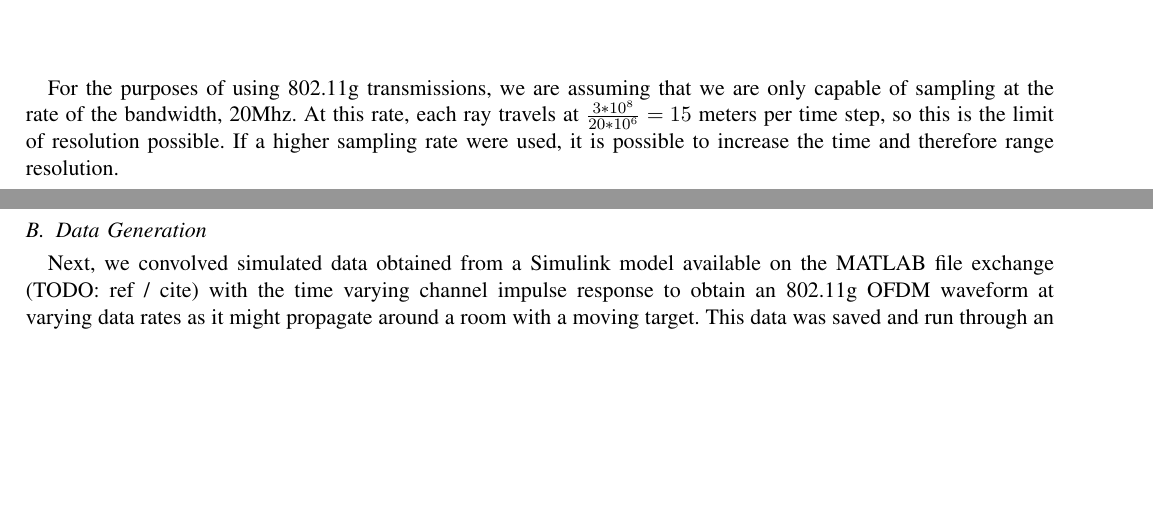
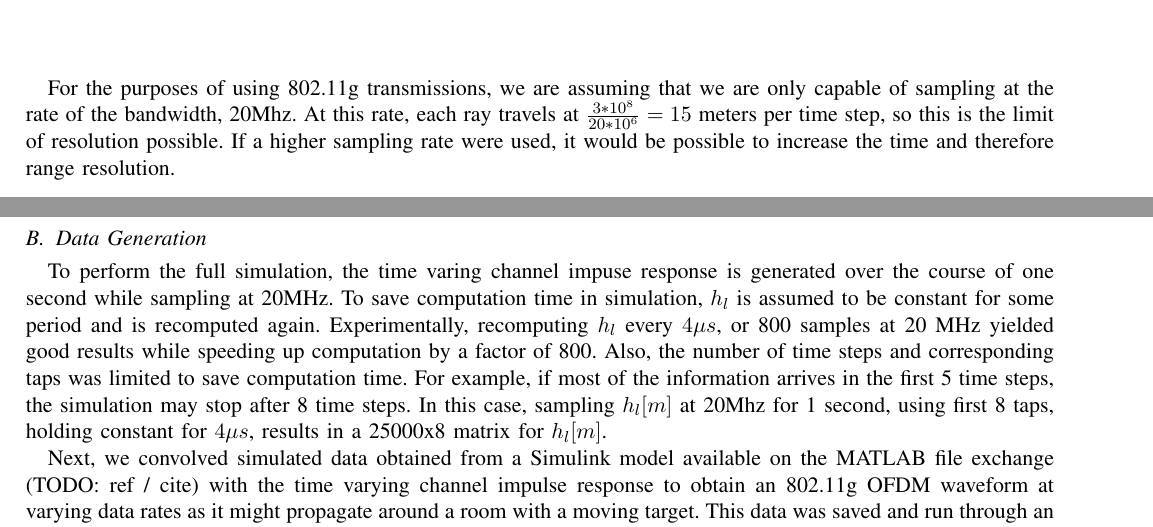
Before and after one commit to USRPMAN/wifi-radar, a LaTeX paper (report.tex): two parts of pages 4 and 5 of 9, joined at a grey line, cut so that both start at the same text, the shorter picture padded with empty space. Compiled offline with pdfLaTeX.

Commit message:
expanded data generation section

```diff
--- a/report.tex
+++ b/report.tex
@@ -129,10 +129,11 @@ The selection of time step sizes (corresponding to sampling rate) determines the
 \label{fig:Impulse Response}
 \end{figure}
 
-
-For the purposes of using 802.11g transmissions, we are assuming that we are only capable of sampling at the rate of the bandwidth, 20Mhz. At this rate, each ray travels at $\frac{3*10^8}{20*10^6} = 15$ meters per time step, so this is the limit of resolution possible. If a higher sampling rate were used, it is possible to increase the time and therefore range resolution.
+For the purposes of using 802.11g transmissions, we are assuming that we are only capable of sampling at the rate of the bandwidth, 20Mhz. At this rate, each ray travels at $\frac{3*10^8}{20*10^6} = 15$ meters per time step, so this is the limit of resolution possible. If a higher sampling rate were used, it would be possible to increase the time and therefore range resolution.
 
 \subsection{Data Generation}
+To perform the full simulation, the time varing channel impuse response is generated over the course of one second while sampling at 20MHz. To save computation time in simulation, $h_l$ is assumed to be constant for some period and is recomputed again. Experimentally, recomputing $h_l$ every $4 \mu s$, or 800 samples at 20 MHz yielded good results while speeding up computation by a factor of 800. Also, the number of time steps and corresponding taps was limited to save computation time. For example, if most of the information arrives in the first 5 time steps, the simulation may stop after 8 time steps. In this case, sampling $h_l[m]$ at 20Mhz for 1 second, using first 8 taps, holding constant for $4 \mu s$, results in a 25000x8 matrix for $h_l[m]$.
+
 Next, we convolved simulated data obtained from a Simulink model available on the MATLAB file exchange (TODO: ref / cite) with the time varying channel impulse response to obtain an 802.11g OFDM waveform at varying data rates as it might propagate around a room with a moving target. This data was saved and run through an algorithm to calculate a range-Doppler map, which is a 2D range-velocity plot commonly used in radar. Additionally, the extensive cancellation-batches algorithm was used to clean up the raw complex samples input to the range-Doppler map forming algorithm.
 
 \subsection{Range-Doppler Maps and Formation}
```
Also changed, not shown: report.tex (2 more changed lines).
